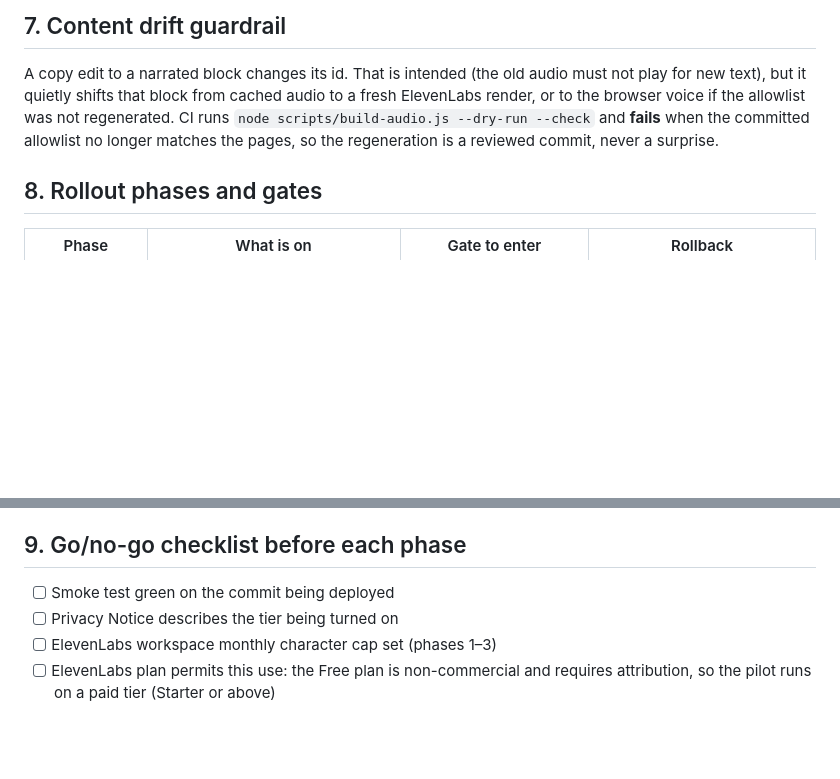
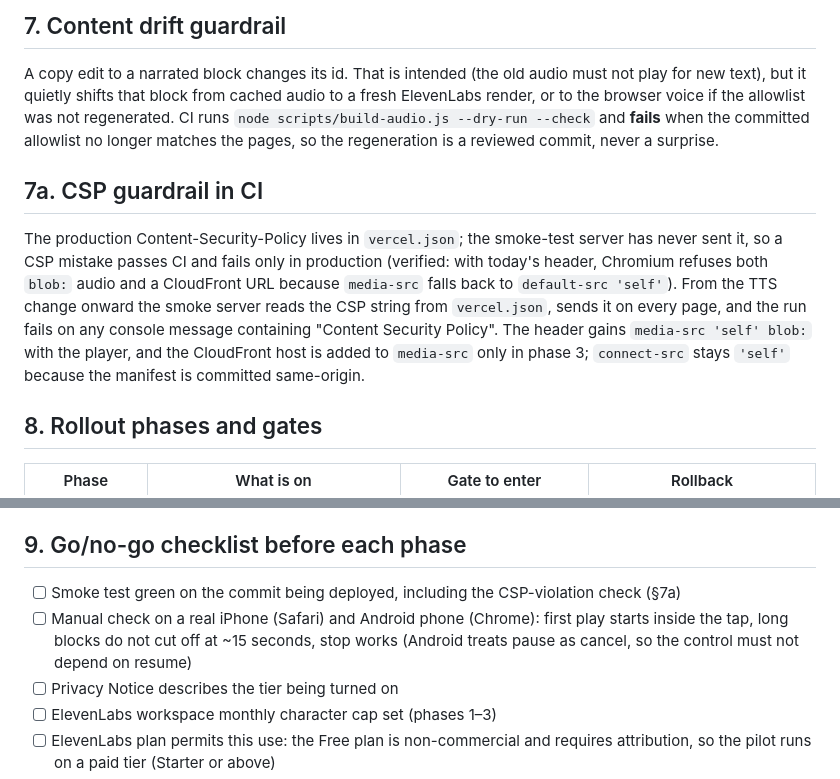
Before and after one commit to dougdevitre/nape-leadership-platform, a Markdown page: docs/tts-pilot-rollout.md, 2 parts joined by grey strips. Rendered like a GitHub page; blank space fills up the shorter version.

Commit message:
Pilot rollout doc: require the production CSP in the smoke test and real-device checks
Co-Authored-By: Claude Fable 5.1 <noreply@anthropic.com>
Claude-Session: https://claude.ai/code/session_01RCXFkCdd8wXAULeVn2tYZD

```diff
--- a/docs/tts-pilot-rollout.md
+++ b/docs/tts-pilot-rollout.md
@@ -63,6 +63,10 @@ Set ElevenLabs variables on the **Preview** environment first (phase 1) and only
 
 A copy edit to a narrated block changes its id. That is intended (the old audio must not play for new text), but it quietly shifts that block from cached audio to a fresh ElevenLabs render, or to the browser voice if the allowlist was not regenerated. CI runs `node scripts/build-audio.js --dry-run --check` and **fails** when the committed allowlist no longer matches the pages, so the regeneration is a reviewed commit, never a surprise.
 
+## 7a. CSP guardrail in CI
+
+The production Content-Security-Policy lives in `vercel.json`; the smoke-test server has never sent it, so a CSP mistake passes CI and fails only in production (verified: with today's header, Chromium refuses both `blob:` audio and a CloudFront URL because `media-src` falls back to `default-src 'self'`). From the TTS change onward the smoke server reads the CSP string from `vercel.json`, sends it on every page, and the run fails on any console message containing "Content Security Policy". The header gains `media-src 'self' blob:` with the player, and the CloudFront host is added to `media-src` only in phase 3; `connect-src` stays `'self'` because the manifest is committed same-origin.
+
 ## 8. Rollout phases and gates
 
 | Phase | What is on | Gate to enter | Rollback |
@@ -78,7 +82,8 @@ The 20 "must" blocks, about 4,500 characters total: the three Journey stage pane
 
 ## 9. Go/no-go checklist before each phase
 
-- [ ] Smoke test green on the commit being deployed
+- [ ] Smoke test green on the commit being deployed, including the CSP-violation check (§7a)
+- [ ] Manual check on a real iPhone (Safari) and Android phone (Chrome): first play starts inside the tap, long blocks do not cut off at ~15 seconds, stop works (Android treats pause as cancel, so the control must not depend on resume)
 - [ ] Privacy Notice describes the tier being turned on
 - [ ] ElevenLabs workspace monthly character cap set (phases 1–3)
 - [ ] ElevenLabs plan permits this use: the Free plan is non-commercial and requires attribution, so the pilot runs on a paid tier (Starter or above)
```
